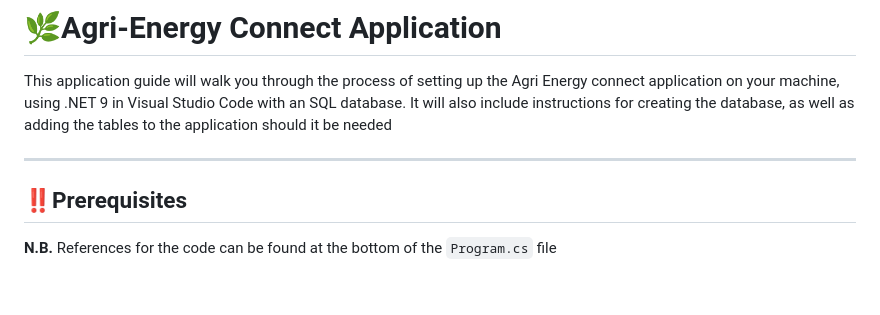
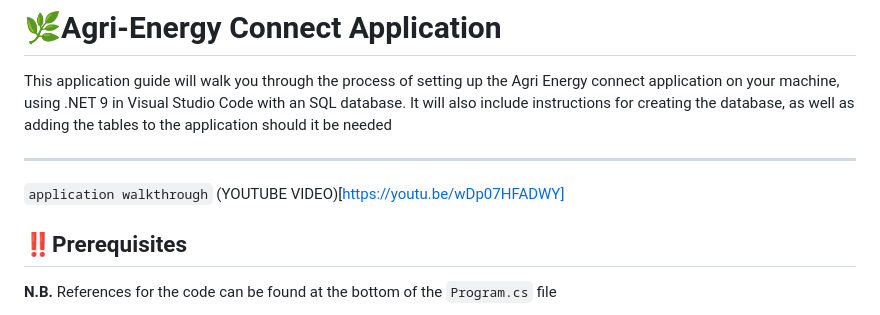
Before and after one commit to st10385722/AgriEnergyConnectProject, a Markdown page: README.md, the part around the change. Rendered like a GitHub page; blank space fills up the shorter version.

```diff
--- a/README.md
+++ b/README.md
@@ -3,6 +3,8 @@
 This application guide will walk you through the process of setting up the Agri Energy connect application on your machine, using .NET 9 in Visual Studio Code with an SQL database. It will also include instructions for creating the database, as well as adding the tables to the application should it be needed
 
 ---
+
+`application walkthrough` (YOUTUBE VIDEO)[https://youtu.be/wDp07HFADWY]
 
 ## ‼️Prerequisites
 **N.B.** References for the code can be found at the bottom of the `Program.cs` file
```
